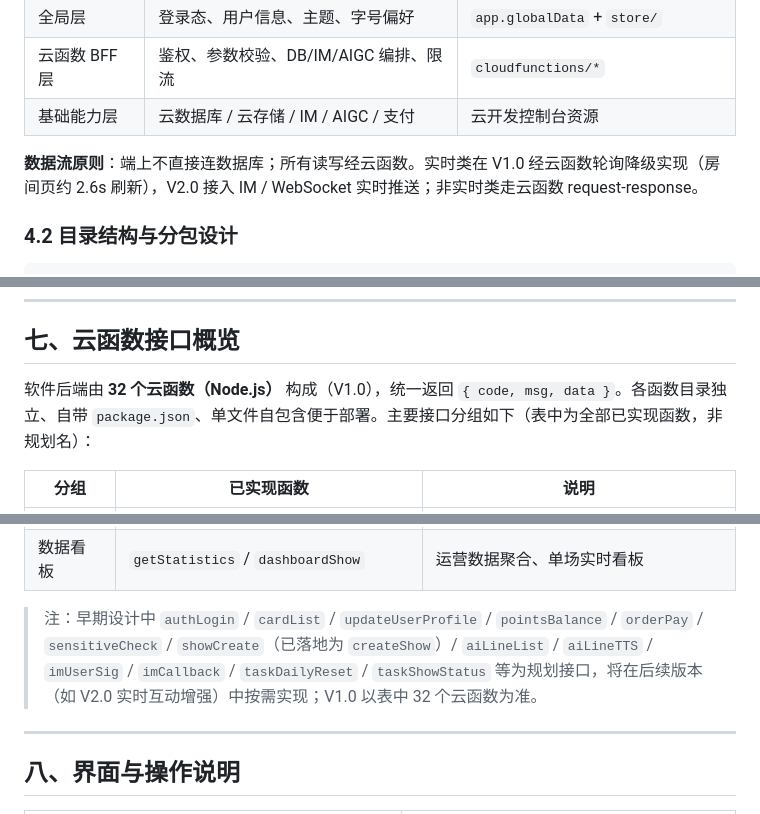
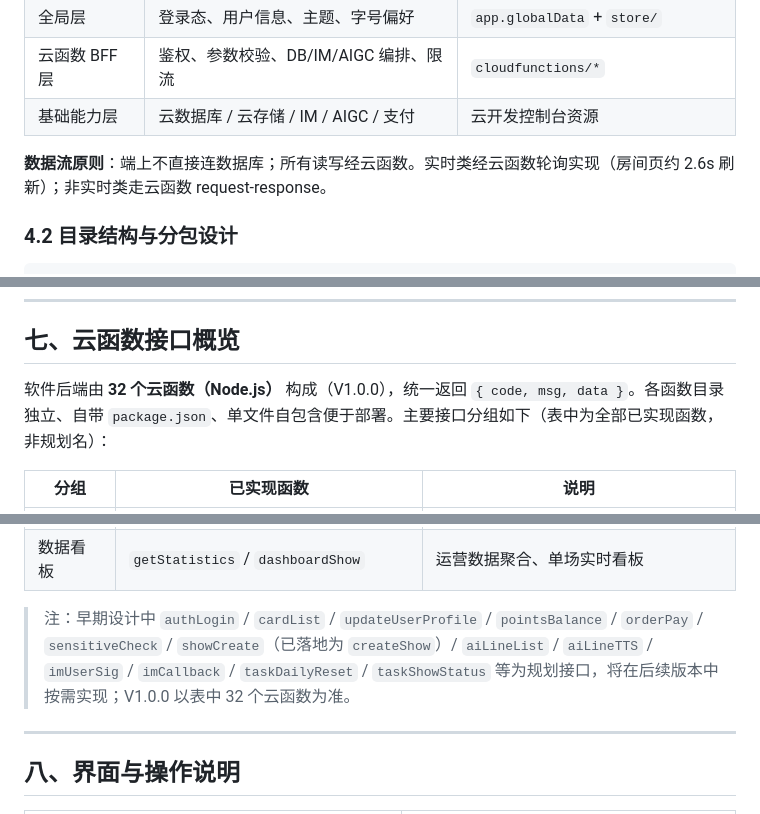
Before and after one commit to Yang739/RedEcho, a Markdown page: docs/软件说明书.md, 3 parts joined by grey strips. Rendered like a GitHub page.

```diff
--- a/docs/软件说明书.md
+++ b/docs/软件说明书.md
@@ -61,7 +61,7 @@
 | 云函数 BFF 层 | 鉴权、参数校验、DB/IM/AIGC 编排、限流    | `cloudfunctions/*`                 |
 | 基础能力层     | 云数据库 / 云存储 / IM / AIGC / 支付 | 云开发控制台资源                           |
 
-**数据流原则**：端上不直接连数据库；所有读写经云函数。实时类在 V1.0 经云函数轮询降级实现（房间页约 2.6s 刷新），V2.0 接入 IM / WebSocket 实时推送；非实时类走云函数 request-response。
+**数据流原则**：端上不直接连数据库；所有读写经云函数。实时类经云函数轮询实现（房间页约 2.6s 刷新）；非实时类走云函数 request-response。
 
 ### 4.2 目录结构与分包设计
 
@@ -201,7 +201,7 @@ RedEcho/
 
 ## 七、云函数接口概览
 
-软件后端由 **32 个云函数（Node.js）** 构成（V1.0），统一返回 `{ code, msg, data }`。各函数目录独立、自带 `package.json`、单文件自包含便于部署。主要接口分组如下（表中为全部已实现函数，非规划名）：
+软件后端由 **32 个云函数（Node.js）** 构成（V1.0.0），统一返回 `{ code, msg, data }`。各函数目录独立、自带 `package.json`、单文件自包含便于部署。主要接口分组如下（表中为全部已实现函数，非规划名）：
 
 | 分组       | 已实现函数                                                                       | 说明                                            |
 | -------- | --------------------------------------------------------------------------- | --------------------------------------------- |
@@ -216,7 +216,7 @@ RedEcho/
 | 积分商城与兑换  | `productList` / `createOrder` / `orderRedeem` / `getOrders`                 | 产品目录、下单、现场核销、订单查询                             |
 | 数据看板     | `getStatistics` / `dashboardShow`                                           | 运营数据聚合、单场实时看板                                 |
 
-> 注：早期设计中 `authLogin` / `cardList` / `updateUserProfile` / `pointsBalance` / `orderPay` / `sensitiveCheck` / `showCreate`（已落地为 `createShow`）/ `aiLineList` / `aiLineTTS` / `imUserSig` / `imCallback` / `taskDailyReset` / `taskShowStatus` 等为规划接口，将在后续版本（如 V2.0 实时互动增强）中按需实现；V1.0 以表中 32 个云函数为准。
+> 注：早期设计中 `authLogin` / `cardList` / `updateUserProfile` / `pointsBalance` / `orderPay` / `sensitiveCheck` / `showCreate`（已落地为 `createShow`）/ `aiLineList` / `aiLineTTS` / `imUserSig` / `imCallback` / `taskDailyReset` / `taskShowStatus` 等为规划接口，将在后续版本中按需实现；V1.0.0 以表中 32 个云函数为准。
 
 ---
 
```
Also changed, not shown: other parts of docs/软件说明书.md (+8 -8 lines).
